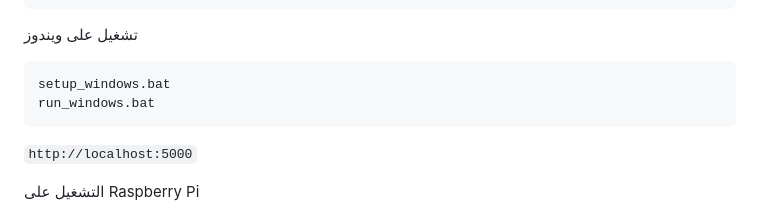
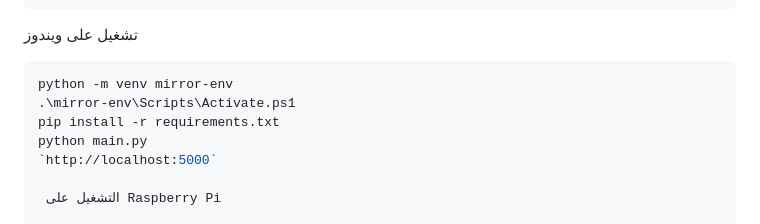
Before and after one commit to abdulkadermeow/smartmirror, a Markdown page: README.md, the part around the change. GitHub-like rendering.

````diff
--- a/README.md
+++ b/README.md
@@ -31,9 +31,10 @@ smart-mirror/
 تشغيل على ويندوز
 
 ```powershell
-setup_windows.bat
-run_windows.bat
-```
+python -m venv mirror-env
+.\mirror-env\Scripts\Activate.ps1
+pip install -r requirements.txt
+python main.py
 `http://localhost:5000`
 
  التشغيل على Raspberry Pi
````
